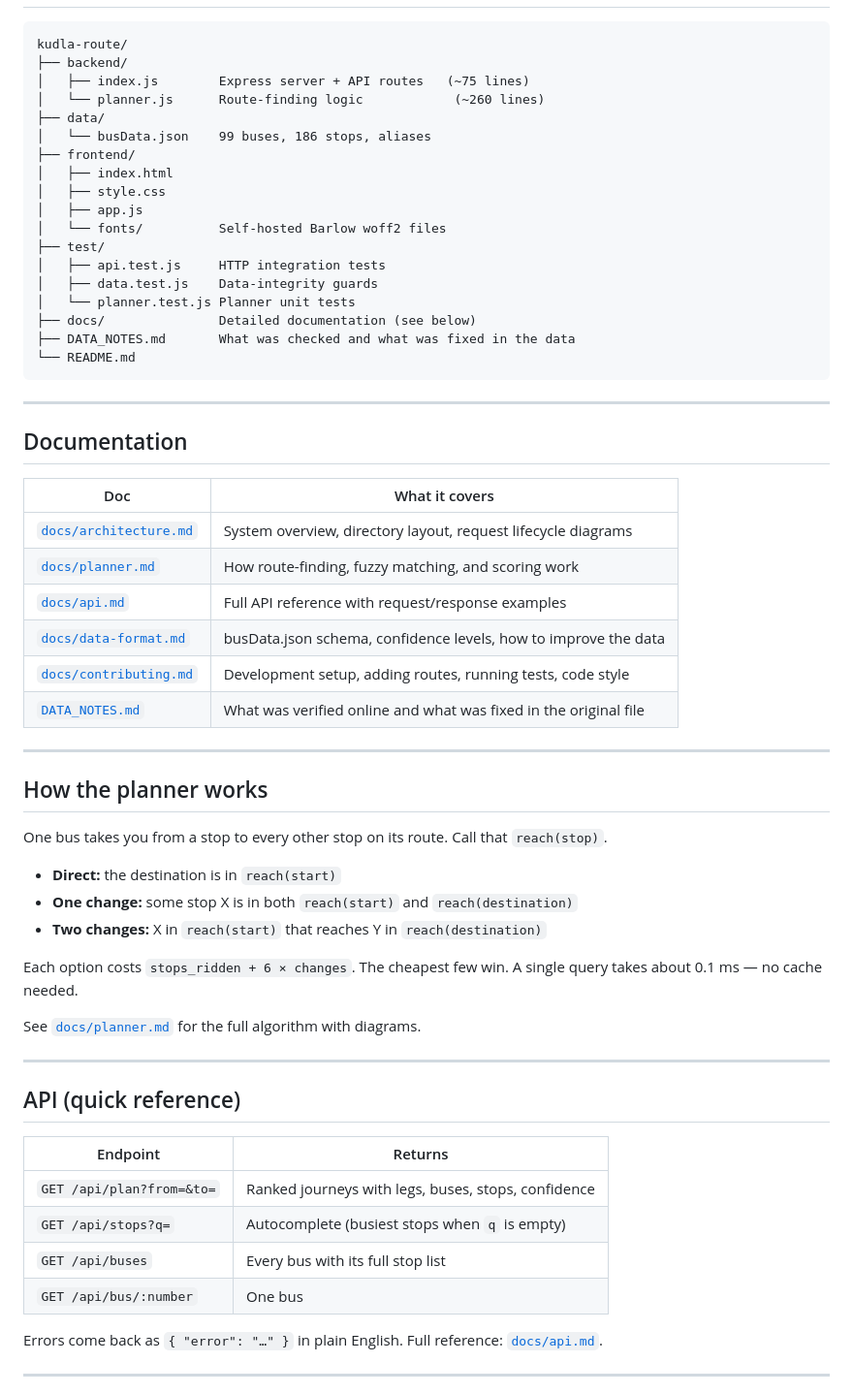
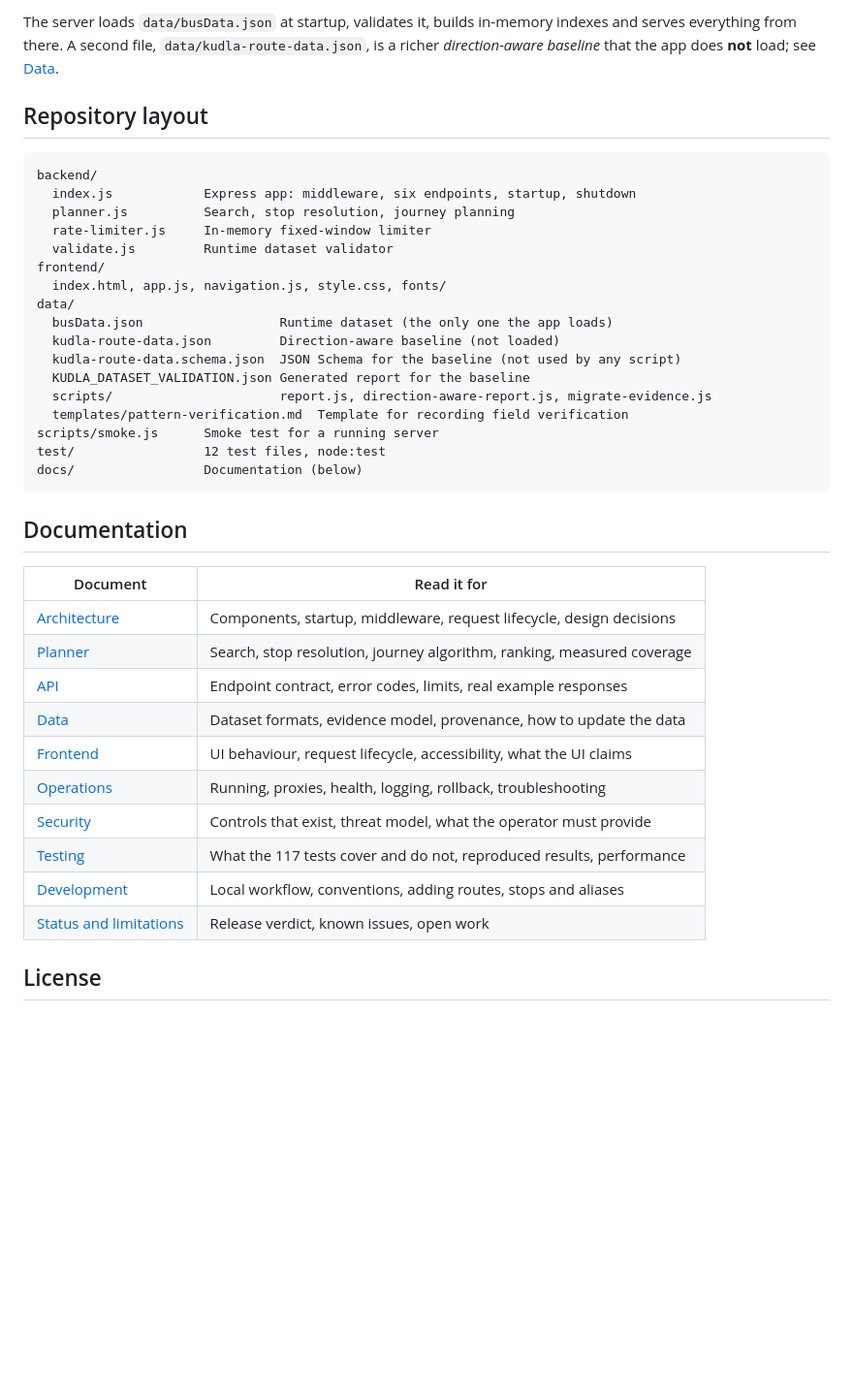
Before and after one commit to adityagupta000/Kudla_Routes, a Markdown page: README.md, the part around one of its changes. Shown at 97% size. GitHub-like rendering; blank space fills up the shorter version.

Commit message:
docs: update README with expanded layout, API summary, and links to docs/

````diff
--- a/README.md
+++ b/README.md
@@ -39,66 +88,41 @@ Every stop can reach every other stop in at most two changes
+The server loads `data/busData.json` at startup, validates it, builds in-memory indexes and serves everything from there. A second file, `data/kudla-route-data.json`, is a richer _direction-aware baseline_ that the app does **not** load; see [Data](docs/data.md).
+
+## Repository layout
 
 ```
-kudla-route/
-├── backend/
-│   ├── index.js        Express server + API routes   (~75 lines)
-│   └── planner.js      Route-finding logic            (~260 lines)
-├── data/
-│   └── busData.json    99 buses, 186 stops, aliases
-├── frontend/
-│   ├── index.html
-│   ├── style.css
-│   ├── app.js
-│   └── fonts/          Self-hosted Barlow woff2 files
-├── test/
-│   ├── api.test.js     HTTP integration tests
-│   ├── data.test.js    Data-integrity guards
-│   └── planner.test.js Planner unit tests
-├── docs/               Detailed documentation (see below)
-├── DATA_NOTES.md       What was checked and what was fixed in the data
-└── README.md
+backend/
+  index.js            Express app: middleware, six endpoints, startup, shutdown
+  planner.js          Search, stop resolution, journey planning
+  rate-limiter.js     In-memory fixed-window limiter
+  validate.js         Runtime dataset validator
+frontend/
+  index.html, app.js, navigation.js, style.css, fonts/
+data/
+  busData.json                  Runtime dataset (the only one the app loads)
+  kudla-route-data.json         Direction-aware baseline (not loaded)
+  kudla-route-data.schema.json  JSON Schema for the baseline (not used by any script)
+  KUDLA_DATASET_VALIDATION.json Generated report for the baseline
+  scripts/                      report.js, direction-aware-report.js, migrate-evidence.js
+  templates/pattern-verification.md  Template for recording field verification
+scripts/smoke.js      Smoke test for a running server
+test/                 12 test files, node:test
+docs/                 Documentation (below)
 ```
-
----
 
 ## Documentation
 
-| Doc | What it covers |
-|-----|----------------|
-| [`docs/architecture.md`](docs/architecture.md) | System overview, directory layout, request lifecycle diagrams |
-| [`docs/planner.md`](docs/planner.md) | How route-finding, fuzzy matching, and scoring work |
-| [`docs/api.md`](docs/api.md) | Full API reference with request/response examples |
-| [`docs/data-format.md`](docs/data-format.md) | busData.json schema, confidence levels, how to improve the data |
-| [`docs/contributing.md`](docs/contributing.md) | Development setup, adding routes, running tests, code style |
-| [`DATA_NOTES.md`](DATA_NOTES.md) | What was verified online and what was fixed in the original file |
+| Document                                                 | Read it for                                                            |
+| -------------------------------------------------------- | ---------------------------------------------------------------------- |
+| [Architecture](docs/architecture.md)                     | Components, startup, middleware, request lifecycle, design decisions   |
+| [Planner](docs/planner.md)                               | Search, stop resolution, journey algorithm, ranking, measured coverage |
+| [API](docs/api.md)                                       | Endpoint contract, error codes, limits, real example responses         |
+| [Data](docs/data.md)                                     | Dataset formats, evidence model, provenance, how to update the data    |
+| [Frontend](docs/frontend.md)                             | UI behaviour, request lifecycle, accessibility, what the UI claims     |
+| [Operations](docs/operations.md)                         | Running, proxies, health, logging, rollback, troubleshooting           |
+| [Security](docs/security.md)                             | Controls that exist, threat model, what the operator must provide      |
+| [Testing](docs/testing.md)                               | What the 117 tests cover and do not, reproduced results, performance   |
+| [Development](docs/development.md)                       | Local workflow, conventions, adding routes, stops and aliases          |
+| [Status and limitations](docs/status-and-limitations.md) | Release verdict, known issues, open work                               |
 
----
+## License
 
-## How the planner works
-
-One bus takes you from a stop to every other stop on its route. Call that `reach(stop)`.
-
-- **Direct:** the destination is in `reach(start)`
-- **One change:** some stop X is in both `reach(start)` and `reach(destination)`
-- **Two changes:** X in `reach(start)` that reaches Y in `reach(destination)`
-
-Each option costs `stops_ridden + 6 × changes`. The cheapest few win.
-A single query takes about 0.1 ms — no cache needed.
-
-See [`docs/planner.md`](docs/planner.md) for the full algorithm with diagrams.
-
----
-
-## API (quick reference)
-
-| Endpoint | Returns |
-|----------|---------|
-| `GET /api/plan?from=&to=` | Ranked journeys with legs, buses, stops, confidence |
-| `GET /api/stops?q=` | Autocomplete (busiest stops when `q` is empty) |
-| `GET /api/buses` | Every bus with its full stop list |
-| `GET /api/bus/:number` | One bus |
-
-Errors come back as `{ "error": "…" }` in plain English.
-Full reference: [`docs/api.md`](docs/api.md).
-
----
-
````
Also changed, not shown: other parts of README.md (+79 -51 lines).
